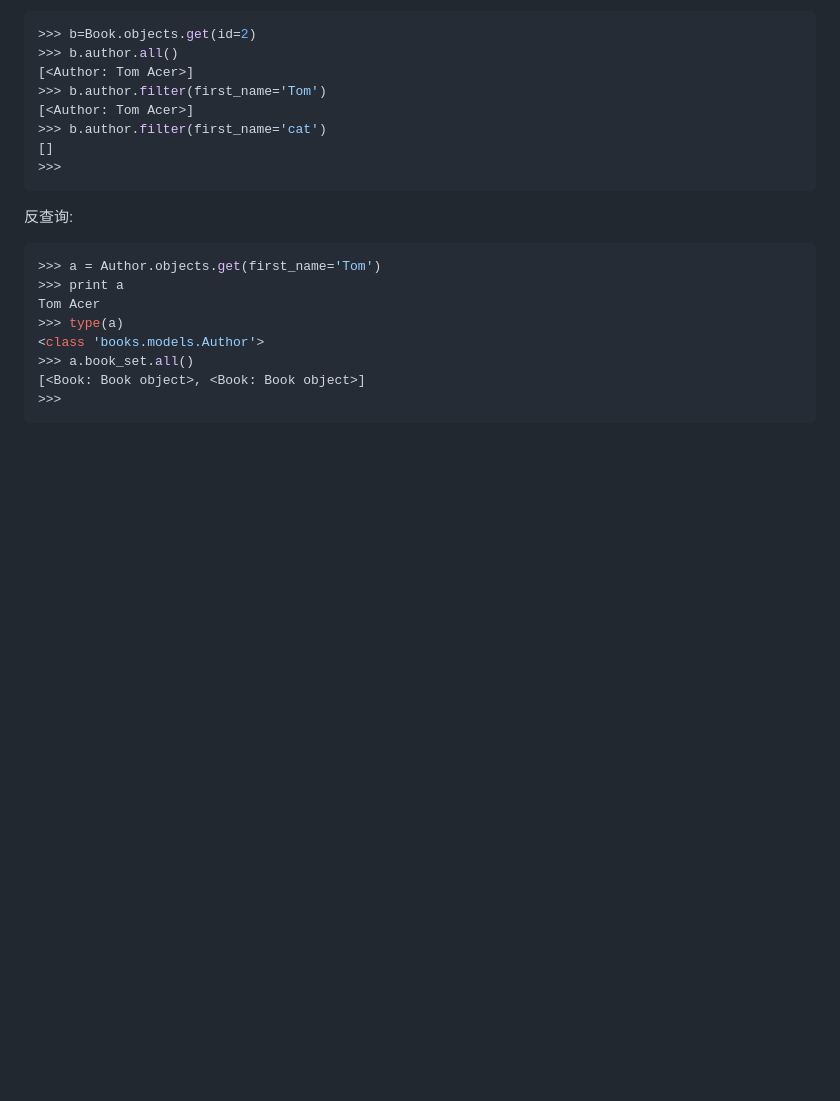
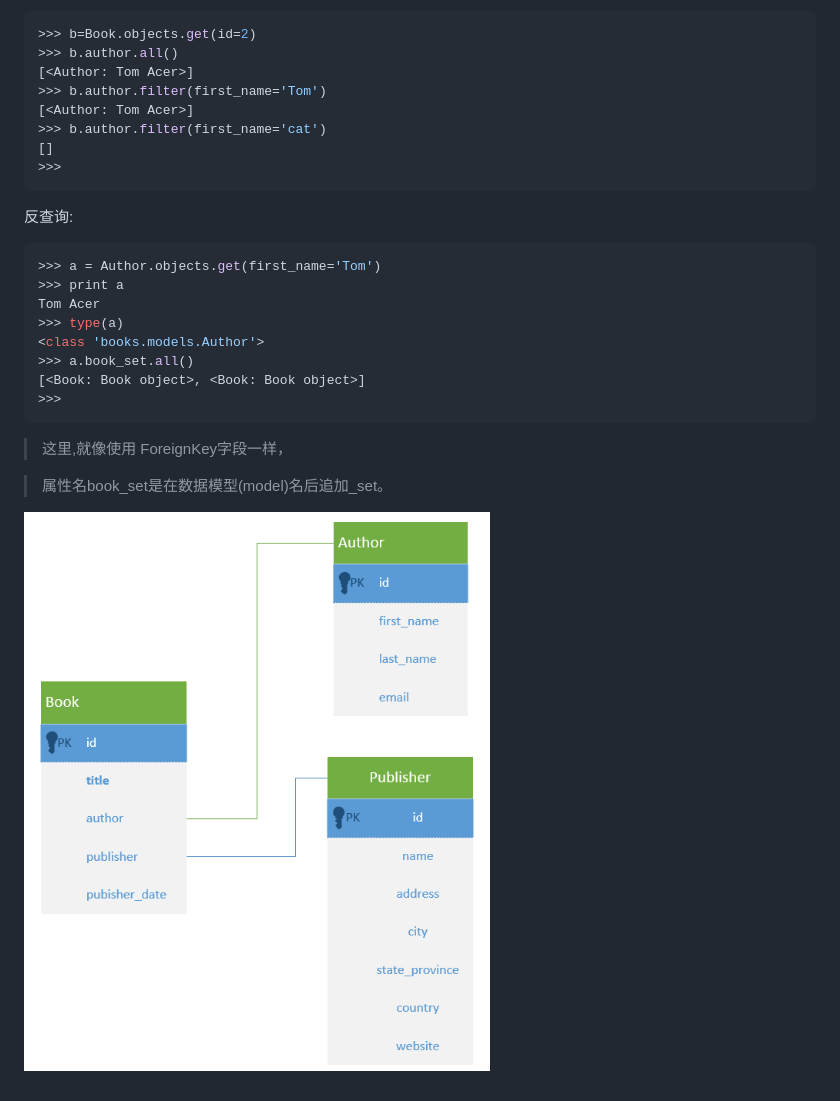
Before and after one commit to urmyfaith/NotesOfDjangoBook, a Markdown page: notes/2014-09-18-Notes-of-Django-Boook-Chapter10-Models.md, the part around the change. Rendered like a GitHub page; pictures changed too: notes/images/Book_Author_Publisher.png (added); blank space fills up the shorter version.

Commit message:
add an pic

````diff
--- a/notes/2014-09-18-Notes-of-Django-Boook-Chapter10-Models.md
+++ b/notes/2014-09-18-Notes-of-Django-Boook-Chapter10-Models.md
@@ -79,3 +79,8 @@ Tom Acer
 [<Book: Book object>, <Book: Book object>]
 >>>
 ```
+> 这里,就像使用 ForeignKey字段一样，
+
+> 属性名book_set是在数据模型(model)名后追加_set。
+
+![Book_Author_Publisher.png](https://raw.githubusercontent.com/urmyfaith/NotesOfDjangoBook/master/notes/images/Book_Author_Publisher.png)
````
